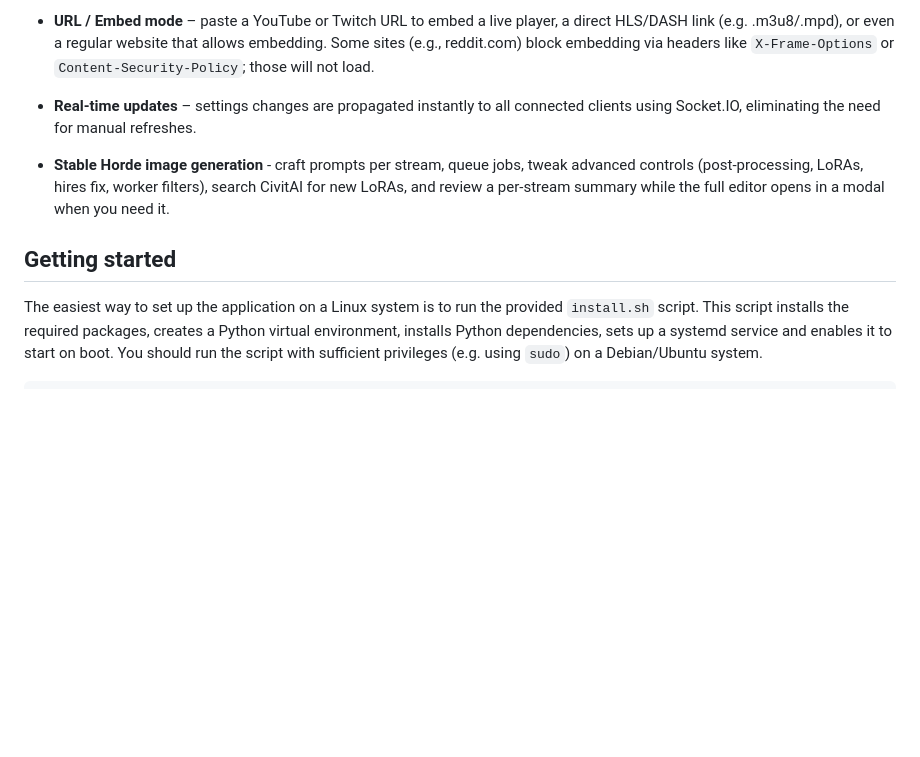
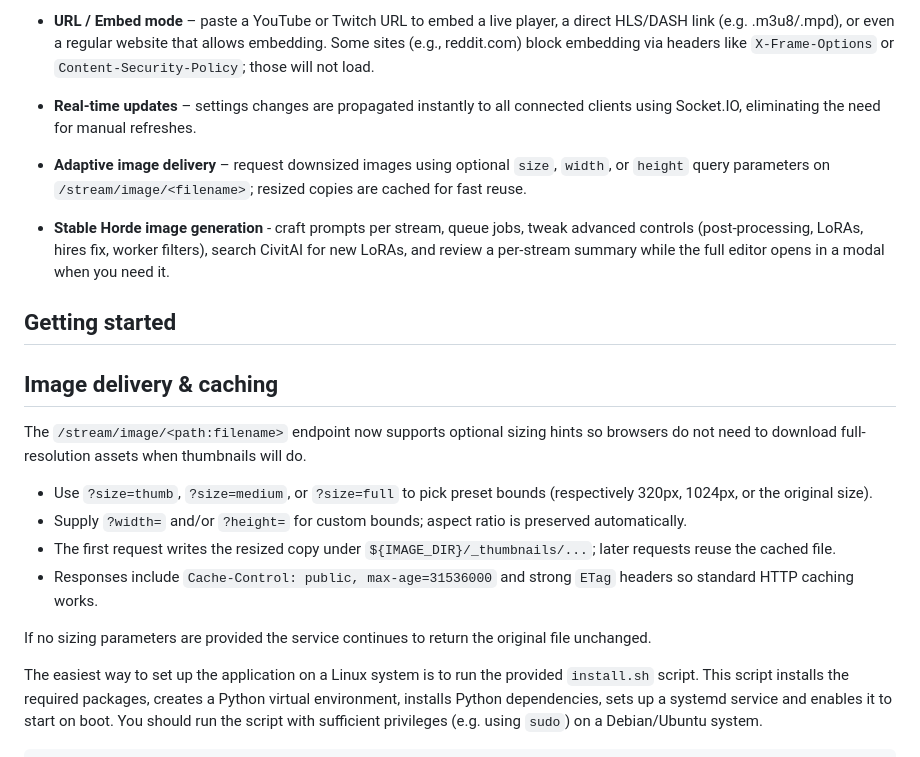
Before and after one commit to tpersp/EchoMosaic, a Markdown page: README.md, the part around the change. GitHub-like rendering; blank space fills up the shorter version.

Commit message:
docs: add image delivery & caching section + thumbnail feature note
- Added feature bullet for thumbnail-aware responses.
- Documented preset/custom sizing, thumbnail storage, and cache/ETag behavior.

```diff
--- a/README.md
+++ b/README.md
@@ -25,9 +25,25 @@ interface in real time.
   all connected clients using Socket.IO, eliminating the need for
   manual refreshes.
 
+* **Adaptive image delivery** – request downsized images using
+  optional `size`, `width`, or `height` query parameters on
+  `/stream/image/<filename>`; resized copies are cached for fast reuse.
+
 * **Stable Horde image generation** - craft prompts per stream, queue jobs, tweak advanced controls (post-processing, LoRAs, hires fix, worker filters), search CivitAI for new LoRAs, and review a per-stream summary while the full editor opens in a modal when you need it.
 
 ## Getting started
+
+## Image delivery & caching
+
+The `/stream/image/<path:filename>` endpoint now supports optional sizing hints
+so browsers do not need to download full-resolution assets when thumbnails will do.
+
+- Use `?size=thumb`, `?size=medium`, or `?size=full` to pick preset bounds (respectively 320px, 1024px, or the original size).
+- Supply `?width=` and/or `?height=` for custom bounds; aspect ratio is preserved automatically.
+- The first request writes the resized copy under `${IMAGE_DIR}/_thumbnails/...`; later requests reuse the cached file.
+- Responses include `Cache-Control: public, max-age=31536000` and strong `ETag` headers so standard HTTP caching works.
+
+If no sizing parameters are provided the service continues to return the original file unchanged.
 
 The easiest way to set up the application on a Linux system is to run
 the provided `install.sh` script. This script installs the required
```
